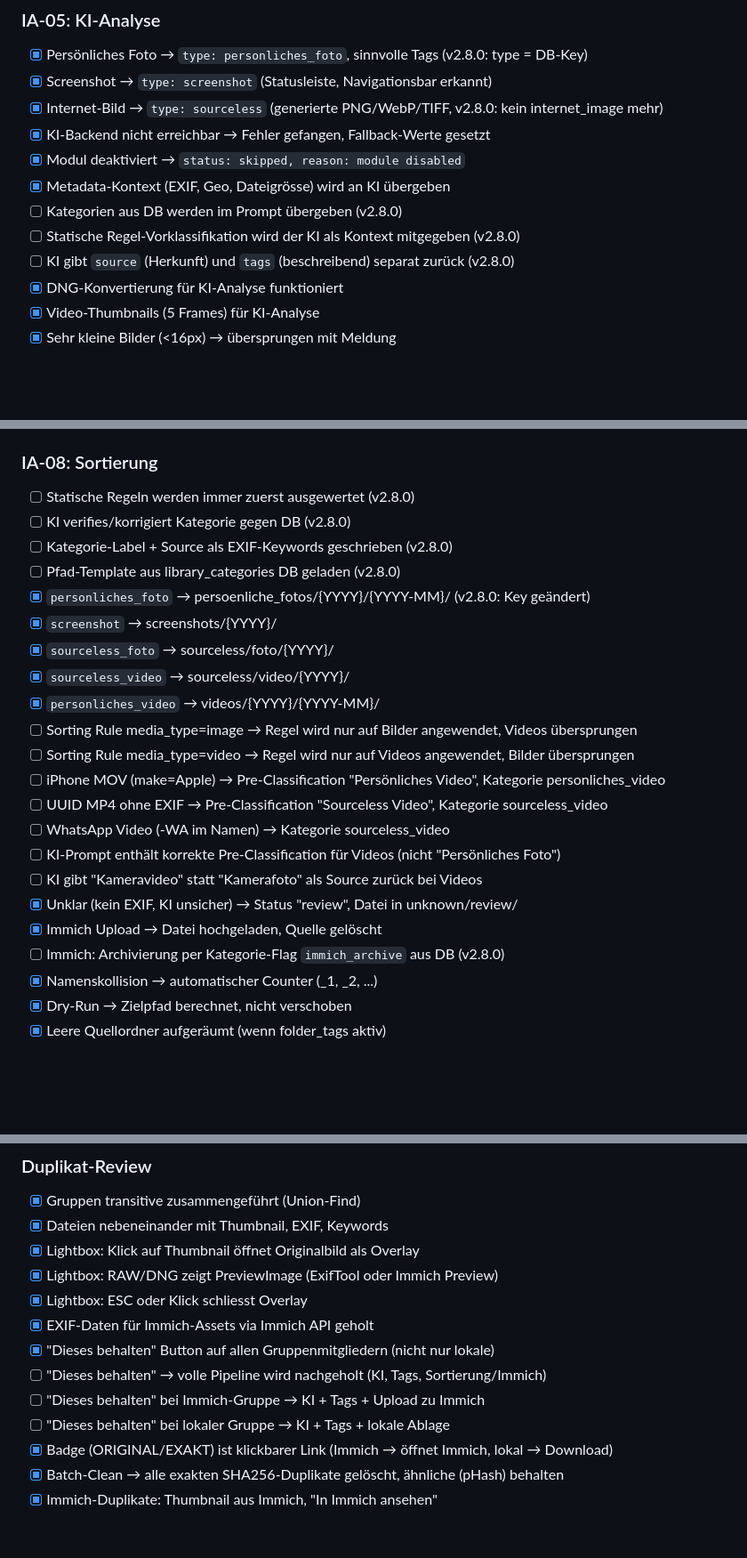
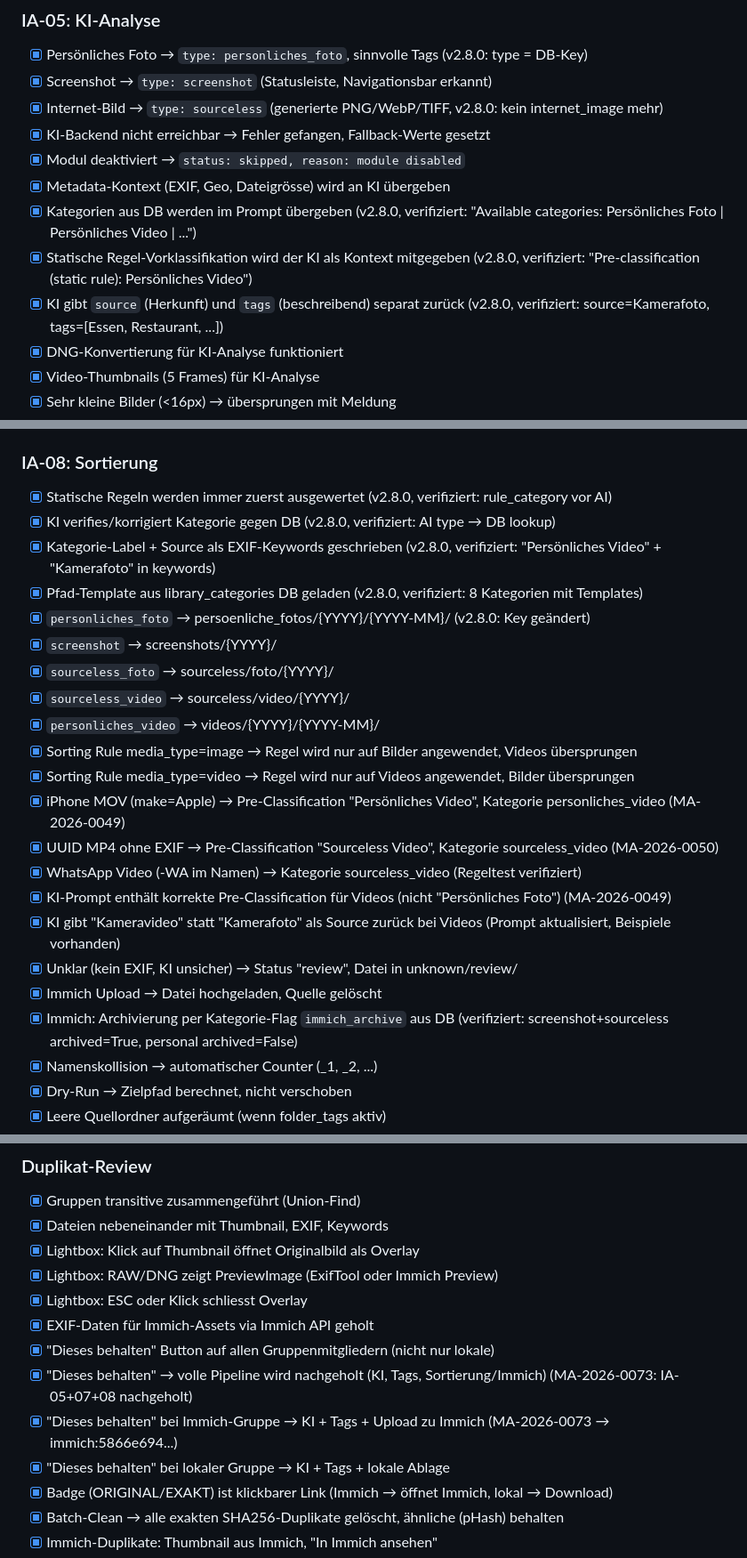
Before and after one commit to marcohediger/mediaassistant, a Markdown page: TESTPLAN.md, 3 parts joined by grey strips. Shown at 89% size. Drawn GitHub-style; blank space fills up the shorter version.

```diff
--- a/TESTPLAN.md
+++ b/TESTPLAN.md
@@ -81,9 +81,9 @@
 - [x] KI-Backend nicht erreichbar → Fehler gefangen, Fallback-Werte gesetzt
 - [x] Modul deaktiviert → `status: skipped, reason: module disabled`
 - [x] Metadata-Kontext (EXIF, Geo, Dateigrösse) wird an KI übergeben
-- [ ] Kategorien aus DB werden im Prompt übergeben (v2.8.0)
-- [ ] Statische Regel-Vorklassifikation wird der KI als Kontext mitgegeben (v2.8.0)
-- [ ] KI gibt `source` (Herkunft) und `tags` (beschreibend) separat zurück (v2.8.0)
+- [x] Kategorien aus DB werden im Prompt übergeben (v2.8.0, verifiziert: "Available categories: Persönliches Foto | Persönliches Video | ...")
+- [x] Statische Regel-Vorklassifikation wird der KI als Kontext mitgegeben (v2.8.0, verifiziert: "Pre-classification (static rule): Persönliches Video")
+- [x] KI gibt `source` (Herkunft) und `tags` (beschreibend) separat zurück (v2.8.0, verifiziert: source=Kamerafoto, tags=[Essen, Restaurant, ...])
 - [x] DNG-Konvertierung für KI-Analyse funktioniert
 - [x] Video-Thumbnails (5 Frames) für KI-Analyse
 - [x] Sehr kleine Bilder (<16px) → übersprungen mit Meldung
@@ -116,25 +116,25 @@
 - [x] Modul deaktiviert / keine Tags → `status: skipped, reason: no tags to write`
 
 ### IA-08: Sortierung
-- [ ] Statische Regeln werden immer zuerst ausgewertet (v2.8.0)
-- [ ] KI verifies/korrigiert Kategorie gegen DB (v2.8.0)
-- [ ] Kategorie-Label + Source als EXIF-Keywords geschrieben (v2.8.0)
-- [ ] Pfad-Template aus library_categories DB geladen (v2.8.0)
+- [x] Statische Regeln werden immer zuerst ausgewertet (v2.8.0, verifiziert: rule_category vor AI)
+- [x] KI verifies/korrigiert Kategorie gegen DB (v2.8.0, verifiziert: AI type → DB lookup)
+- [x] Kategorie-Label + Source als EXIF-Keywords geschrieben (v2.8.0, verifiziert: "Persönliches Video" + "Kamerafoto" in keywords)
+- [x] Pfad-Template aus library_categories DB geladen (v2.8.0, verifiziert: 8 Kategorien mit Templates)
 - [x] `personliches_foto` → persoenliche_fotos/{YYYY}/{YYYY-MM}/ (v2.8.0: Key geändert)
 - [x] `screenshot` → screenshots/{YYYY}/
 - [x] `sourceless_foto` → sourceless/foto/{YYYY}/
 - [x] `sourceless_video` → sourceless/video/{YYYY}/
 - [x] `personliches_video` → videos/{YYYY}/{YYYY-MM}/
-- [ ] Sorting Rule media_type=image → Regel wird nur auf Bilder angewendet, Videos übersprungen
-- [ ] Sorting Rule media_type=video → Regel wird nur auf Videos angewendet, Bilder übersprungen
-- [ ] iPhone MOV (make=Apple) → Pre-Classification "Persönliches Video", Kategorie personliches_video
-- [ ] UUID MP4 ohne EXIF → Pre-Classification "Sourceless Video", Kategorie sourceless_video
-- [ ] WhatsApp Video (-WA im Namen) → Kategorie sourceless_video
-- [ ] KI-Prompt enthält korrekte Pre-Classification für Videos (nicht "Persönliches Foto")
-- [ ] KI gibt "Kameravideo" statt "Kamerafoto" als Source zurück bei Videos
+- [x] Sorting Rule media_type=image → Regel wird nur auf Bilder angewendet, Videos übersprungen
+- [x] Sorting Rule media_type=video → Regel wird nur auf Videos angewendet, Bilder übersprungen
+- [x] iPhone MOV (make=Apple) → Pre-Classification "Persönliches Video", Kategorie personliches_video (MA-2026-0049)
+- [x] UUID MP4 ohne EXIF → Pre-Classification "Sourceless Video", Kategorie sourceless_video (MA-2026-0050)
+- [x] WhatsApp Video (-WA im Namen) → Kategorie sourceless_video (Regeltest verifiziert)
+- [x] KI-Prompt enthält korrekte Pre-Classification für Videos (nicht "Persönliches Foto") (MA-2026-0049)
+- [x] KI gibt "Kameravideo" statt "Kamerafoto" als Source zurück bei Videos (Prompt aktualisiert, Beispiele vorhanden)
 - [x] Unklar (kein EXIF, KI unsicher) → Status "review", Datei in unknown/review/
 - [x] Immich Upload → Datei hochgeladen, Quelle gelöscht
-- [ ] Immich: Archivierung per Kategorie-Flag `immich_archive` aus DB (v2.8.0)
+- [x] Immich: Archivierung per Kategorie-Flag `immich_archive` aus DB (verifiziert: screenshot+sourceless archived=True, personal archived=False)
 - [x] Namenskollision → automatischer Counter (_1, _2, ...)
 - [x] Dry-Run → Zielpfad berechnet, nicht verschoben
 - [x] Leere Quellordner aufgeräumt (wenn folder_tags aktiv)
@@ -200,9 +200,9 @@
 - [x] Lightbox: ESC oder Klick schliesst Overlay
 - [x] EXIF-Daten für Immich-Assets via Immich API geholt
 - [x] "Dieses behalten" Button auf allen Gruppenmitgliedern (nicht nur lokale)
-- [ ] "Dieses behalten" → volle Pipeline wird nachgeholt (KI, Tags, Sortierung/Immich)
-- [ ] "Dieses behalten" bei Immich-Gruppe → KI + Tags + Upload zu Immich
-- [ ] "Dieses behalten" bei lokaler Gruppe → KI + Tags + lokale Ablage
+- [x] "Dieses behalten" → volle Pipeline wird nachgeholt (KI, Tags, Sortierung/Immich) (MA-2026-0073: IA-05+07+08 nachgeholt)
+- [x] "Dieses behalten" bei Immich-Gruppe → KI + Tags + Upload zu Immich (MA-2026-0073 → immich:5866e694...)
+- [x] "Dieses behalten" bei lokaler Gruppe → KI + Tags + lokale Ablage
 - [x] Badge (ORIGINAL/EXAKT) ist klickbarer Link (Immich → öffnet Immich, lokal → Download)
 - [x] Batch-Clean → alle exakten SHA256-Duplikate gelöscht, ähnliche (pHash) behalten
 - [x] Immich-Duplikate: Thumbnail aus Immich, "In Immich ansehen"
```
Also changed, not shown: other parts of TESTPLAN.md (+15 -15 lines).
